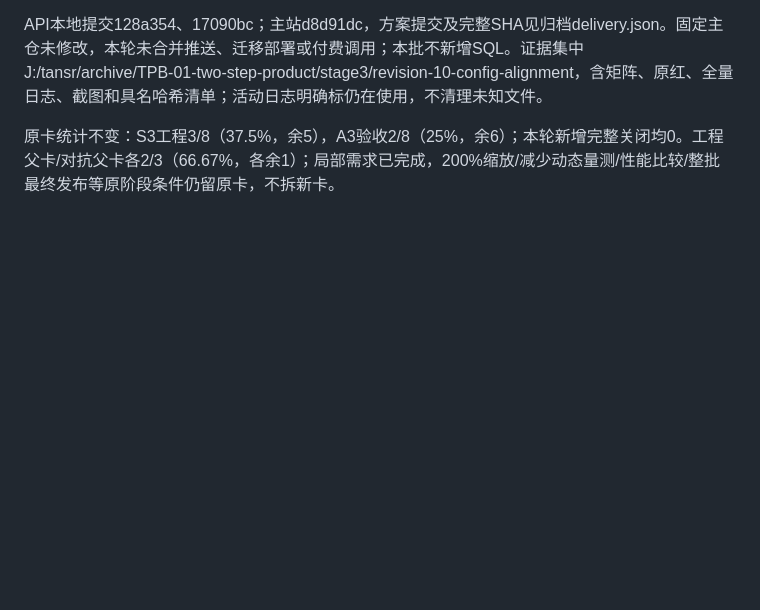
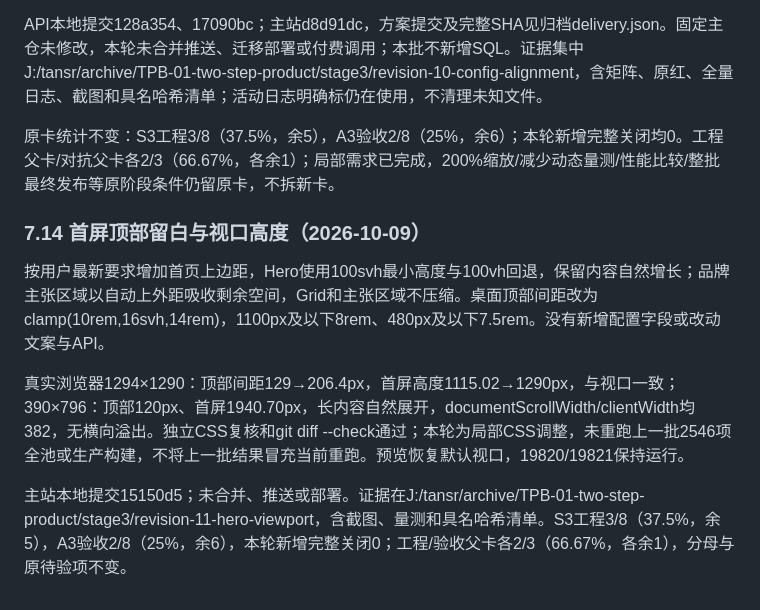
Before and after one commit to tansrai/tansr-skill, a Markdown page: doc/S3-实施回执.md, the part around the change. Rendered like a GitHub page; blank space fills up the shorter version.

Commit message:
docs(homepage): record hero viewport verification (TPB-01)

```diff
--- a/doc/S3-实施回执.md
+++ b/doc/S3-实施回执.md
@@ -285,3 +285,11 @@ installation.defaultAssistant 为可选受控字段，新默认 Codex；旧记
 API本地提交128a354、17090bc；主站d8d91dc，方案提交及完整SHA见归档delivery.json。固定主仓未修改，本轮未合并推送、迁移部署或付费调用；本批不新增SQL。证据集中 J:/tansr/archive/TPB-01-two-step-product/stage3/revision-10-config-alignment，含矩阵、原红、全量日志、截图和具名哈希清单；活动日志明确标仍在使用，不清理未知文件。
 
 原卡统计不变：S3工程3/8（37.5%，余5），A3验收2/8（25%，余6）；本轮新增完整关闭均0。工程父卡/对抗父卡各2/3（66.67%，各余1）；局部需求已完成，200%缩放/减少动态量测/性能比较/整批最终发布等原阶段条件仍留原卡，不拆新卡。
+
+### 7.14 首屏顶部留白与视口高度（2026-10-09）
+
+按用户最新要求增加首页上边距，Hero使用100svh最小高度与100vh回退，保留内容自然增长；品牌主张区域以自动上外距吸收剩余空间，Grid和主张区域不压缩。桌面顶部间距改为clamp(10rem,16svh,14rem)，1100px及以下8rem、480px及以下7.5rem。没有新增配置字段或改动文案与API。
+
+真实浏览器1294×1290：顶部间距129→206.4px，首屏高度1115.02→1290px，与视口一致；390×796：顶部120px、首屏1940.70px，长内容自然展开，documentScrollWidth/clientWidth均382，无横向溢出。独立CSS复核和git diff --check通过；本轮为局部CSS调整，未重跑上一批2546项全池或生产构建，不将上一批结果冒充当前重跑。预览恢复默认视口，19820/19821保持运行。
+
+主站本地提交15150d5；未合并、推送或部署。证据在J:/tansr/archive/TPB-01-two-step-product/stage3/revision-11-hero-viewport，含截图、量测和具名哈希清单。S3工程3/8（37.5%，余5），A3验收2/8（25%，余6），本轮新增完整关闭0；工程/验收父卡各2/3（66.67%，各余1），分母与原待验项不变。
```
